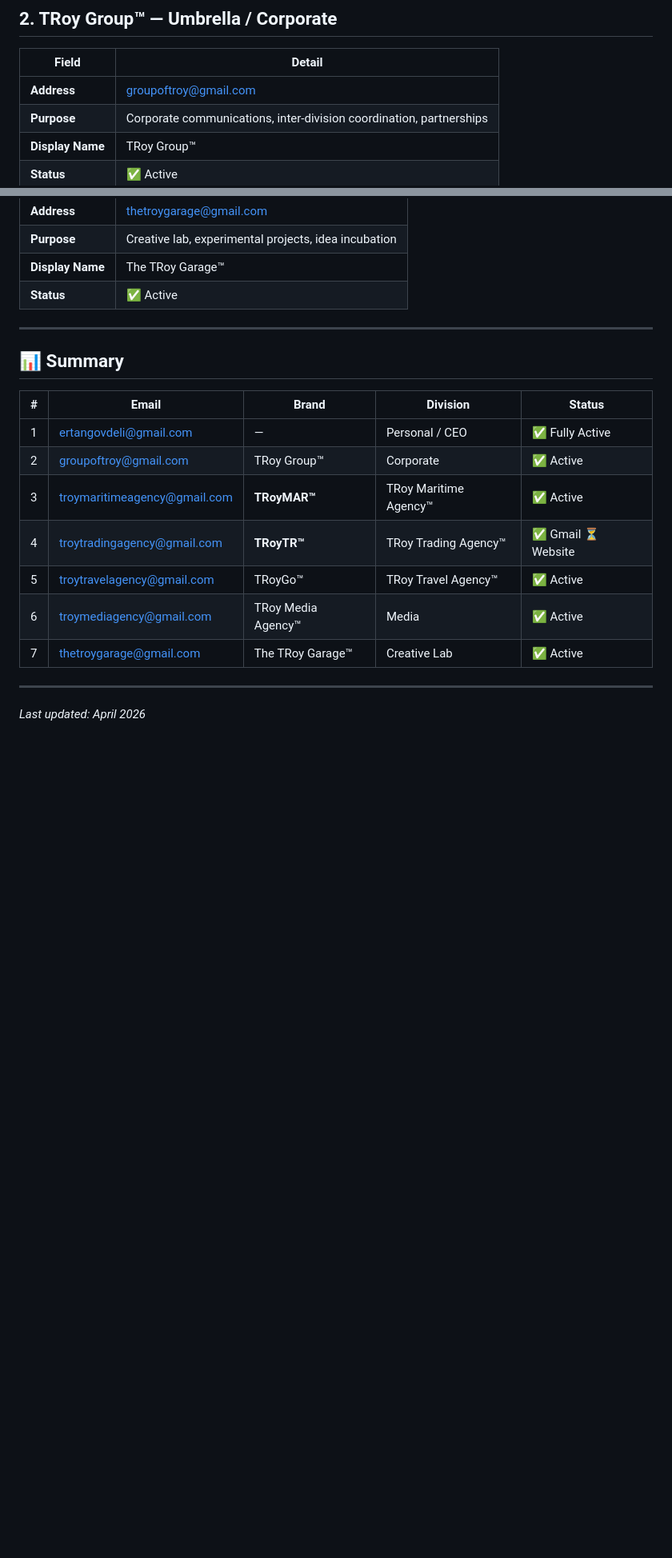
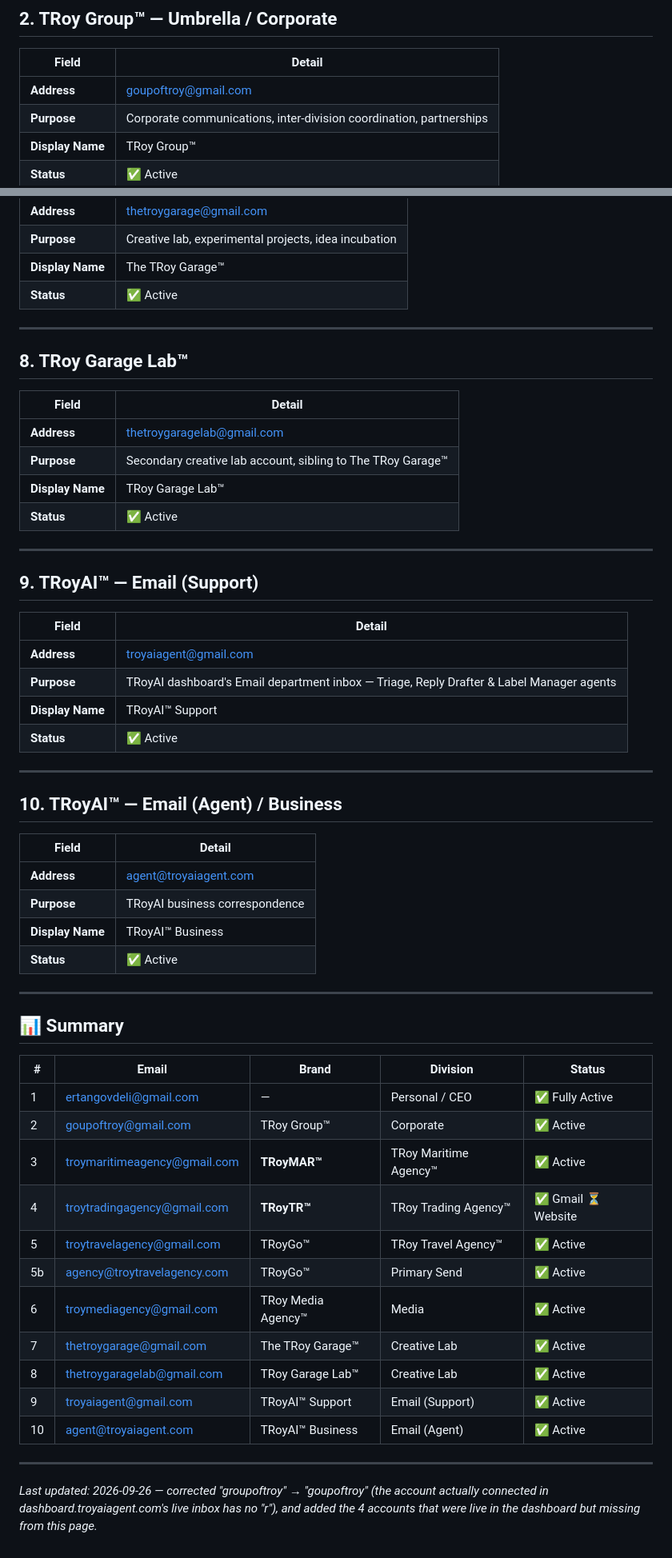
Before and after one commit to egov-prog/TRoy-Group, a Markdown page: email-management/accounts.md, 2 parts joined by grey strips. Shown at 80% size. Drawn GitHub-style; blank space fills up the shorter version.

Commit message:
Sync email-management with live dashboard: add 4 missing accounts, fix groupoftroy -> goupoftroy typo

```diff
--- a/email-management/accounts.md
+++ b/email-management/accounts.md
@@ -18,7 +18,7 @@
 
 | Field | Detail |
 |-------|--------|
-| **Address** | groupoftroy@gmail.com |
+| **Address** | goupoftroy@gmail.com |
 | **Purpose** | Corporate communications, inter-division coordination, partnerships |
 | **Display Name** | TRoy Group™ |
 | **Status** | ✅ Active |
@@ -156,18 +167,55 @@
 
 ---
 
+## 8. TRoy Garage Lab™
+
+| Field | Detail |
+|-------|--------|
+| **Address** | thetroygaragelab@gmail.com |
+| **Purpose** | Secondary creative lab account, sibling to The TRoy Garage™ |
+| **Display Name** | TRoy Garage Lab™ |
+| **Status** | ✅ Active |
+
+---
+
+## 9. TRoyAI™ — Email (Support)
+
+| Field | Detail |
+|-------|--------|
+| **Address** | troyaiagent@gmail.com |
+| **Purpose** | TRoyAI dashboard's Email department inbox — Triage, Reply Drafter & Label Manager agents |
+| **Display Name** | TRoyAI™ Support |
+| **Status** | ✅ Active |
+
+---
+
+## 10. TRoyAI™ — Email (Agent) / Business
+
+| Field | Detail |
+|-------|--------|
+| **Address** | agent@troyaiagent.com |
+| **Purpose** | TRoyAI business correspondence |
+| **Display Name** | TRoyAI™ Business |
+| **Status** | ✅ Active |
+
+---
+
 ## 📊 Summary
 
 | # | Email | Brand | Division | Status |
 |---|-------|-------|----------|--------|
 | 1 | ertangovdeli@gmail.com | — | Personal / CEO | ✅ Fully Active |
-| 2 | groupoftroy@gmail.com | TRoy Group™ | Corporate | ✅ Active |
+| 2 | goupoftroy@gmail.com | TRoy Group™ | Corporate | ✅ Active |
 | 3 | troymaritimeagency@gmail.com | **TRoyMAR™** | TRoy Maritime Agency™ | ✅ Active |
 | 4 | troytradingagency@gmail.com | **TRoyTR™** | TRoy Trading Agency™ | ✅ Gmail ⏳ Website |
 | 5 | troytravelagency@gmail.com | TRoyGo™ | TRoy Travel Agency™ | ✅ Active |
+| 5b | agency@troytravelagency.com | TRoyGo™ | Primary Send | ✅ Active |
 | 6 | troymediagency@gmail.com | TRoy Media Agency™ | Media | ✅ Active |
 | 7 | thetroygarage@gmail.com | The TRoy Garage™ | Creative Lab | ✅ Active |
+| 8 | thetroygaragelab@gmail.com | TRoy Garage Lab™ | Creative Lab | ✅ Active |
+| 9 | troyaiagent@gmail.com | TRoyAI™ Support | Email (Support) | ✅ Active |
+| 10 | agent@troyaiagent.com | TRoyAI™ Business | Email (Agent) | ✅ Active |
 
 ---
 
-*Last updated: April 2026*
+*Last updated: 2026-09-26 — corrected "groupoftroy" → "goupoftroy" (the account actually connected in dashboard.troyaiagent.com's live inbox has no "r"), and added the 4 accounts that were live in the dashboard but missing from this page.*
```
Also changed, not shown: other parts of email-management/accounts.md (+11 -0 lines).
